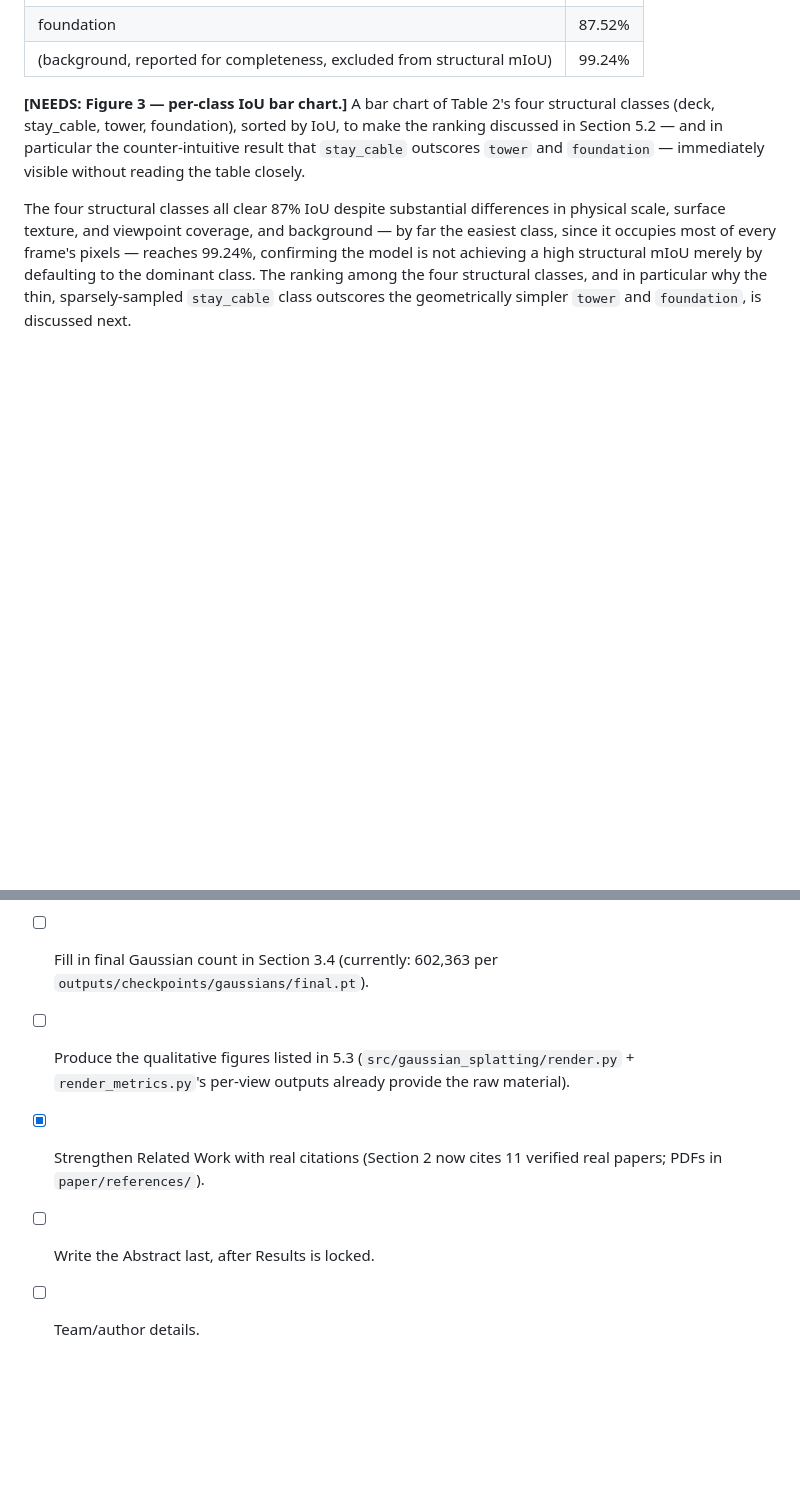
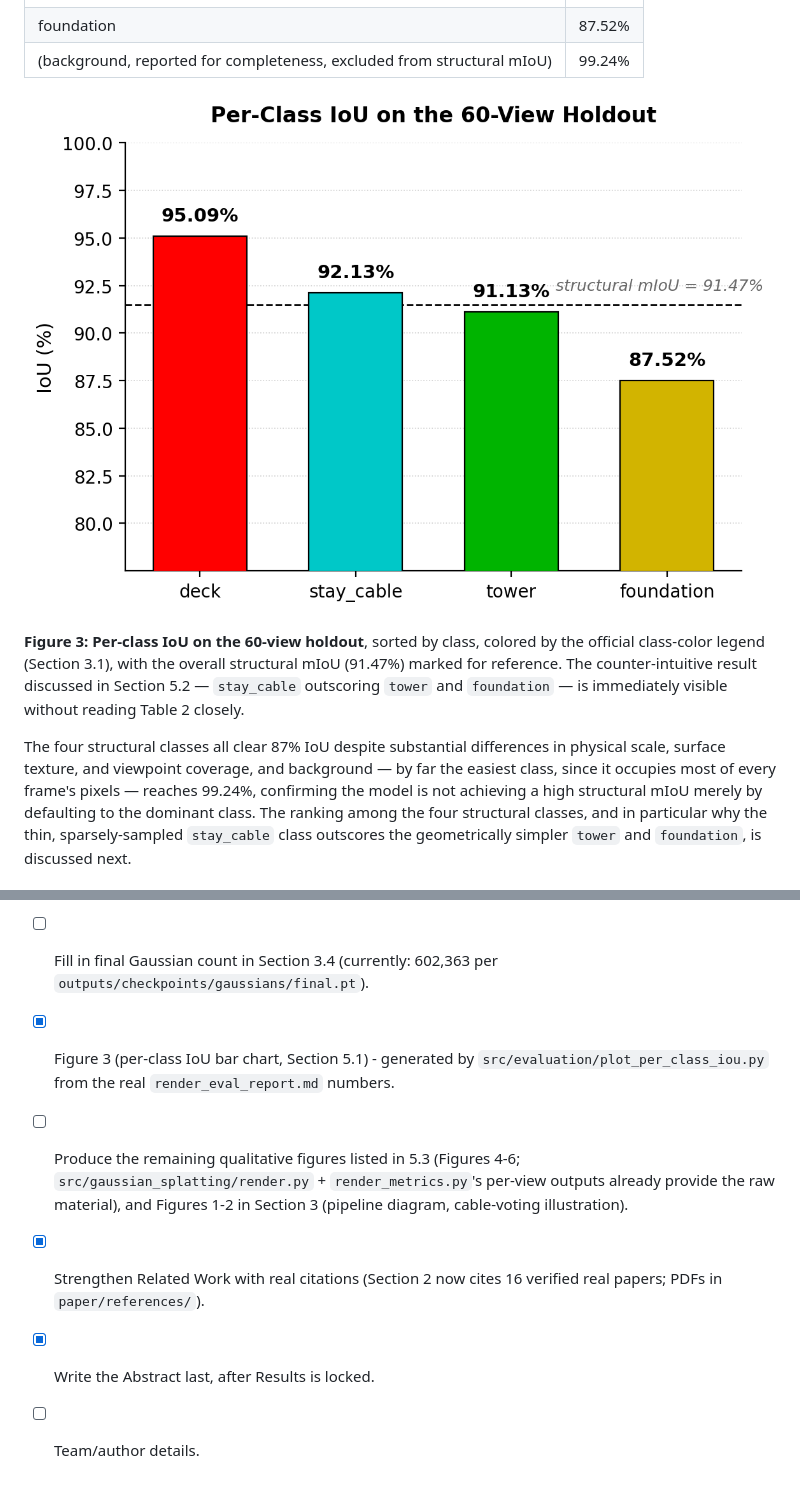
Before and after one commit to zeki-aitech/ic-shm-2026-project-2, a Markdown page: paper/DRAFT.md, 2 parts joined by grey strips. GitHub-like rendering; pictures changed too: paper/figures/fig3_per_class_iou.png (added); blank space fills up the shorter version.

```diff
--- a/paper/DRAFT.md
+++ b/paper/DRAFT.md
@@ -479,10 +479,12 @@ described in Section 3.5 — the literal function the contest evaluates a submis
 | foundation | 87.52% |
 | (background, reported for completeness, excluded from structural mIoU) | 99.24% |
 
-**[NEEDS: Figure 3 — per-class IoU bar chart.]** A bar chart of Table 2's four structural classes
-(deck, stay_cable, tower, foundation), sorted by IoU, to make the ranking discussed in Section 5.2
-— and in particular the counter-intuitive result that `stay_cable` outscores `tower` and
-`foundation` — immediately visible without reading the table closely.
+![Figure 3: Per-class IoU on the 60-view holdout](figures/fig3_per_class_iou.png)
+
+**Figure 3: Per-class IoU on the 60-view holdout**, sorted by class, colored by the official
+class-color legend (Section 3.1), with the overall structural mIoU (91.47%) marked for reference.
+The counter-intuitive result discussed in Section 5.2 — `stay_cable` outscoring `tower` and
+`foundation` — is immediately visible without reading Table 2 closely.
 
 The four structural classes all clear 87% IoU despite substantial differences in physical scale,
 surface texture, and viewpoint coverage, and background — by far the easiest class, since it
@@ -670,9 +672,12 @@ need to change accordingly.]**
   the IC-SHM website and available locally.
 - [ ] Fill in final Gaussian count in Section 3.4 (currently: 602,363 per
   `outputs/checkpoints/gaussians/final.pt`).
-- [ ] Produce the qualitative figures listed in 5.3 (`src/gaussian_splatting/render.py` +
-  `render_metrics.py`'s per-view outputs already provide the raw material).
-- [x] Strengthen Related Work with real citations (Section 2 now cites 11 verified real papers;
+- [x] Figure 3 (per-class IoU bar chart, Section 5.1) - generated by
+  `src/evaluation/plot_per_class_iou.py` from the real `render_eval_report.md` numbers.
+- [ ] Produce the remaining qualitative figures listed in 5.3 (Figures 4-6;
+  `src/gaussian_splatting/render.py` + `render_metrics.py`'s per-view outputs already provide the
+  raw material), and Figures 1-2 in Section 3 (pipeline diagram, cable-voting illustration).
+- [x] Strengthen Related Work with real citations (Section 2 now cites 16 verified real papers;
   PDFs in `paper/references/`).
-- [ ] Write the Abstract last, after Results is locked.
+- [x] Write the Abstract last, after Results is locked.
 - [ ] Team/author details.
```
Also changed, not shown: 2 other files.
